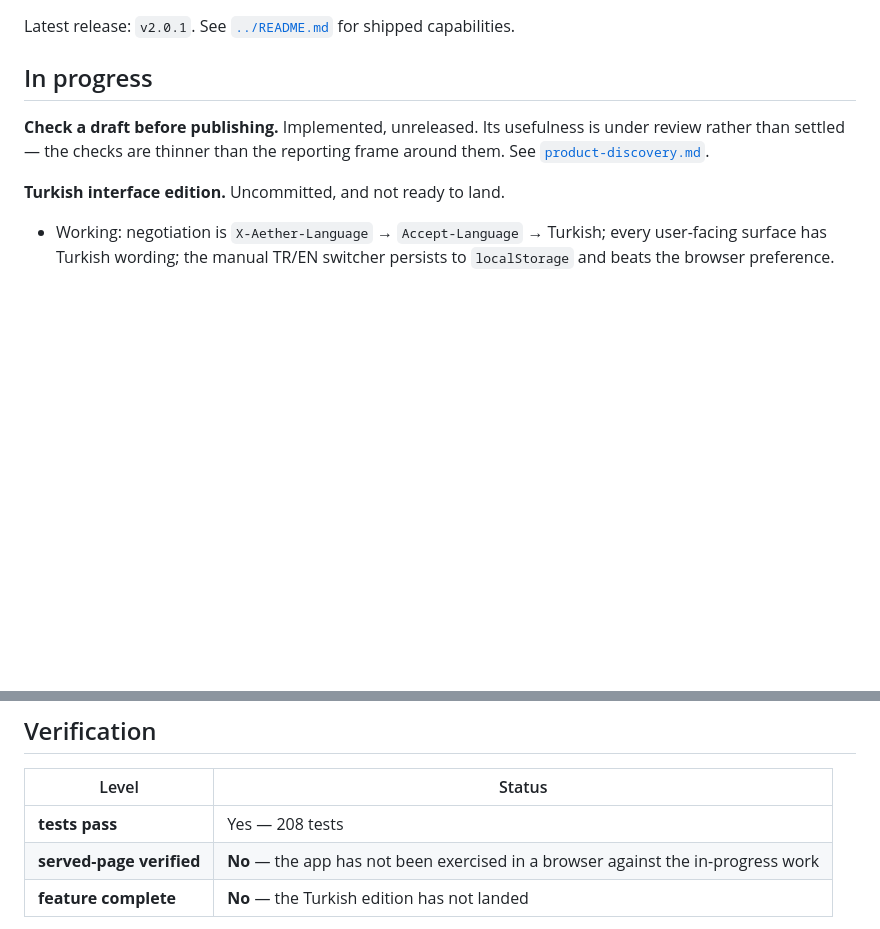
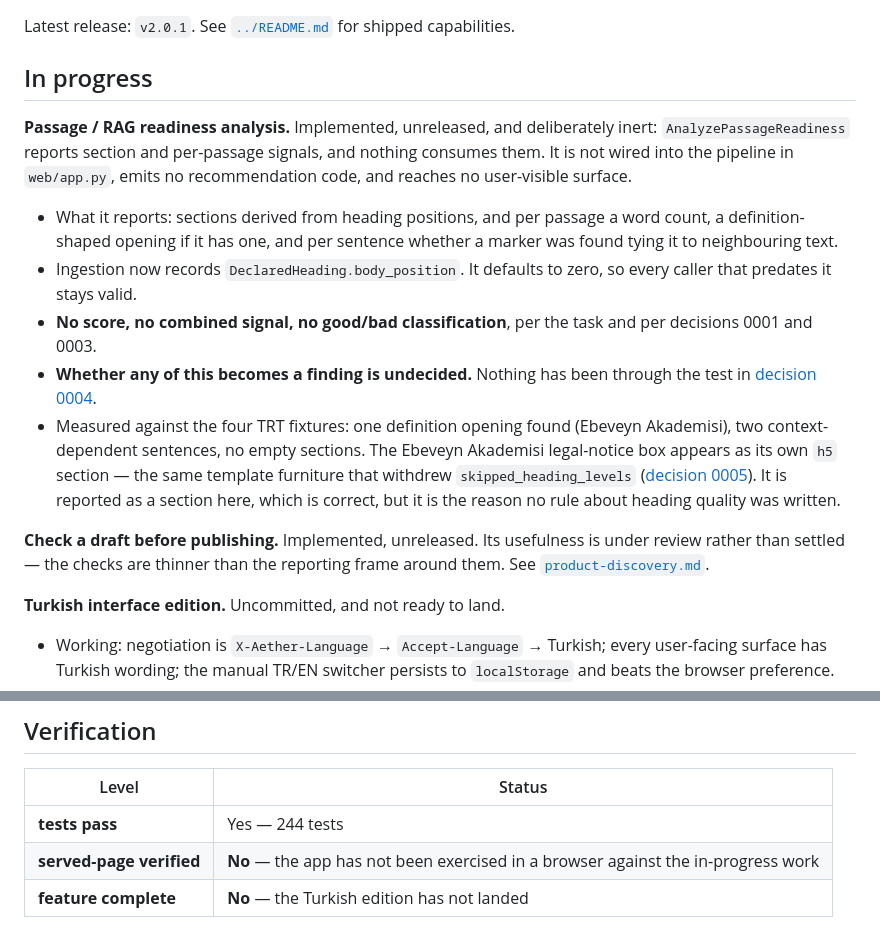
Before and after one commit to huzeyfehakan/aether, a Markdown page: docs/handoff.md, 2 parts joined by grey strips. Drawn GitHub-style; blank space fills up the shorter version.

Commit message:
docs: record the passage readiness analysis and its section concept

```diff
--- a/docs/handoff.md
+++ b/docs/handoff.md
@@ -44,6 +44,28 @@ capabilities.
 
 ## In progress
 
+**Passage / RAG readiness analysis.** Implemented, unreleased, and deliberately
+inert: `AnalyzePassageReadiness` reports section and per-passage signals, and
+nothing consumes them. It is not wired into the pipeline in `web/app.py`, emits
+no recommendation code, and reaches no user-visible surface.
+
+- What it reports: sections derived from heading positions, and per passage a
+  word count, a definition-shaped opening if it has one, and per sentence
+  whether a marker was found tying it to neighbouring text.
+- Ingestion now records `DeclaredHeading.body_position`. It defaults to zero, so
+  every caller that predates it stays valid.
+- **No score, no combined signal, no good/bad classification**, per the task and
+  per decisions 0001 and 0003.
+- **Whether any of this becomes a finding is undecided.** Nothing has been
+  through the test in [decision 0004](decisions/0004-every-finding-names-who-can-act.md).
+- Measured against the four TRT fixtures: one definition opening found (Ebeveyn
+  Akademisi), two context-dependent sentences, no empty sections. The Ebeveyn
+  Akademisi legal-notice box appears as its own `h5` section — the same template
+  furniture that withdrew `skipped_heading_levels`
+  ([decision 0005](decisions/0005-fail-toward-silence.md)). It is reported as a
+  section here, which is correct, but it is the reason no rule about heading
+  quality was written.
+
 **Check a draft before publishing.** Implemented, unreleased. Its usefulness is
 under review rather than settled — the checks are thinner than the reporting
 frame around them. See [`product-discovery.md`](product-discovery.md).
@@ -78,7 +100,7 @@ ordinary bug-fixing.
 
 | Level | Status |
 |---|---|
-| **tests pass** | Yes — 208 tests |
+| **tests pass** | Yes — 244 tests |
 | **served-page verified** | **No** — the app has not been exercised in a browser against the in-progress work |
 | **feature complete** | **No** — the Turkish edition has not landed |
 
```
Also changed, not shown: docs/architecture.md (+15 -0 lines).
